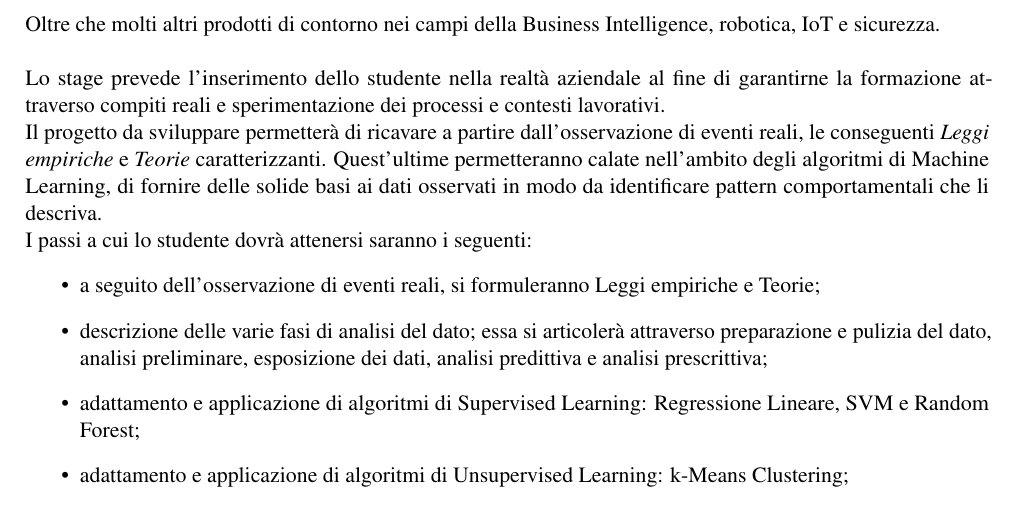
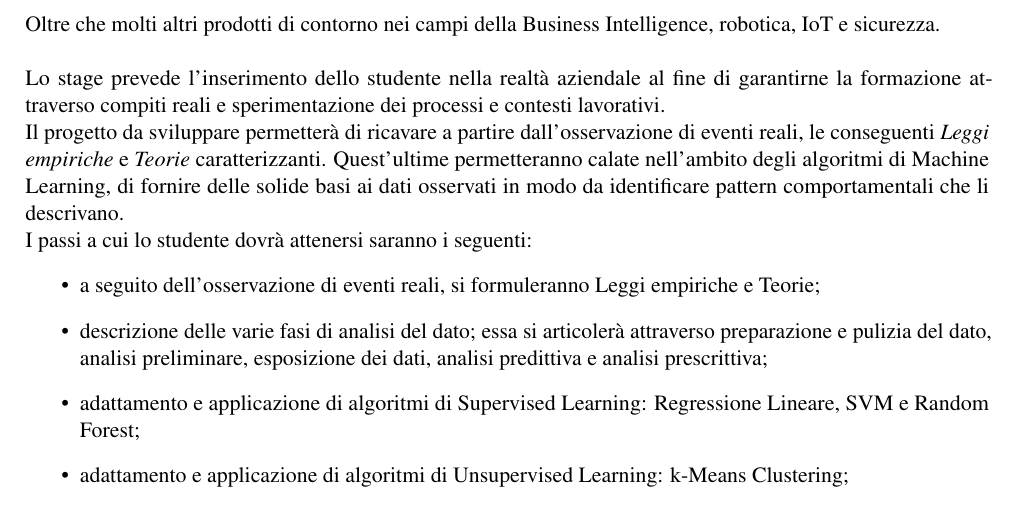
Before and after one commit to vsignor/stageZucchetti, a LaTeX document (PianoDiLavoro/PianoDiLavoro.tex, which reads PianoDiLavoro/content/parte1.tex): part of page 2 of 10, cut so that both start at the same text. Compiled offline with pdfLaTeX.

Commit message:
corretto piano di studi

```diff
--- a/PianoDiLavoro/content/parte1.tex
+++ b/PianoDiLavoro/content/parte1.tex
@@ -14,7 +14,7 @@ soluzioni software, hardware e servizi.
 Oltre che molti altri prodotti di contorno nei campi della Business Intelligence, robotica, IoT e  sicurezza.
 \\\\
 Lo stage prevede l'inserimento dello studente nella realtà aziendale al fine di garantirne la formazione attraverso compiti reali e sperimentazione dei processi e contesti lavorativi. \\
-Il progetto da sviluppare permetterà di ricavare a partire dall'osservazione di eventi reali, le conseguenti \textit{Leggi empiriche} e \textit{Teorie} caratterizzanti. Quest'ultime permetteranno calate nell'ambito degli algoritmi di Machine Learning, di fornire delle solide basi ai dati osservati in modo da identificare pattern comportamentali che li descriva.
+Il progetto da sviluppare permetterà di ricavare a partire dall'osservazione di eventi reali, le conseguenti \textit{Leggi empiriche} e \textit{Teorie} caratterizzanti. Quest'ultime permetteranno calate nell'ambito degli algoritmi di Machine Learning, di fornire delle solide basi ai dati osservati in modo da identificare pattern comportamentali che li descrivano.
 \\I passi a cui lo studente dovrà attenersi saranno i seguenti:
 \begin{itemize}
 \item a seguito dell'osservazione di eventi reali, si formuleranno Leggi empiriche e Teorie;
```
Also changed, not shown: PianoDiLavoro/PianoDiLavoro.pdf, 1 other file.
